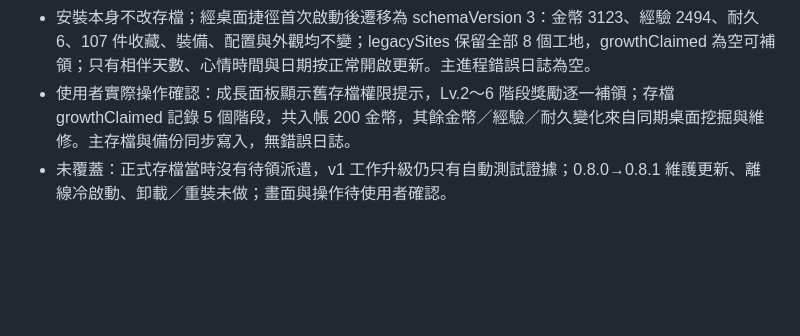
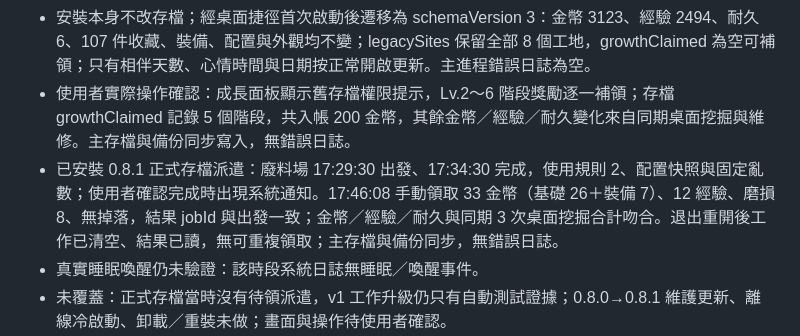
Before and after one commit to boyovance/excavator-game, a Markdown page: docs/RELEASE_CHECKLIST.md, the part around the change. GitHub-like rendering; blank space fills up the shorter version.

Commit message:
docs: record installed 0.8.1 dispatch, notification and no-double-claim check
Co-Authored-By: Claude Opus 5.5 (1M context) <noreply@anthropic.com>

```diff
--- a/docs/RELEASE_CHECKLIST.md
+++ b/docs/RELEASE_CHECKLIST.md
@@ -44,6 +44,8 @@
 - 登錄 DisplayName 變為 Excavator 0.8.1，沿用同一卸載鍵與 `%LOCALAPPDATA%/Programs/Excavator`；兩個捷徑指向新 EXE；Run 鍵無自啟動項（原設定 autoStart=false）。已安裝 app.asar 與通過 `test:exe` 的 win-unpacked 雜湊相同。
 - 安裝本身不改存檔；經桌面捷徑首次啟動後遷移為 schemaVersion 3：金幣 3123、經驗 2494、耐久 6、107 件收藏、裝備、配置與外觀均不變；legacySites 保留全部 8 個工地，growthClaimed 為空可補領；只有相伴天數、心情時間與日期按正常開啟更新。主進程錯誤日誌為空。
 - 使用者實際操作確認：成長面板顯示舊存檔權限提示，Lv.2～6 階段獎勵逐一補領；存檔 growthClaimed 記錄 5 個階段，共入帳 200 金幣，其餘金幣／經驗／耐久變化來自同期桌面挖掘與維修。主存檔與備份同步寫入，無錯誤日誌。
+- 已安裝 0.8.1 正式存檔派遣：廢料場 17:29:30 出發、17:34:30 完成，使用規則 2、配置快照與固定亂數；使用者確認完成時出現系統通知。17:46:08 手動領取 33 金幣（基礎 26＋裝備 7）、12 經驗、磨損 8、無掉落，結果 jobId 與出發一致；金幣／經驗／耐久與同期 3 次桌面挖掘合計吻合。退出重開後工作已清空、結果已讀，無可重複領取；主存檔與備份同步，無錯誤日誌。
+- 真實睡眠喚醒仍未驗證：該時段系統日誌無睡眠／喚醒事件。
 - 未覆蓋：正式存檔當時沒有待領派遣，v1 工作升級仍只有自動測試證據；0.8.0→0.8.1 維護更新、離線冷啟動、卸載／重裝未做；畫面與操作待使用者確認。
 - 回退：從托盤退出 → 執行備份內 0.7.3 安裝包 → 以備份覆蓋 `%APPDATA%/excavator-game`。0.7.3 不理解 schemaVersion 3，不可直接使用升級後的存檔。
 
```
Also changed, not shown: docs/PROJECT_PLAN.md (+2 -1 lines).
